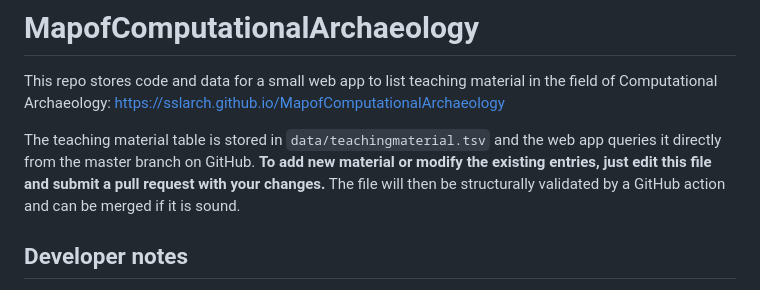
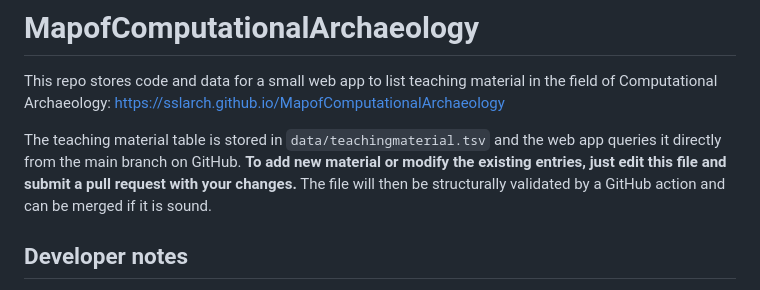
Before and after one commit to sslarch/MapofComputationalArchaeology, a Markdown page: README.md, the part around the change. Drawn GitHub-style.

```diff
--- a/README.md
+++ b/README.md
@@ -2,7 +2,7 @@
 
 This repo stores code and data for a small web app to list teaching material in the field of Computational Archaeology: https://sslarch.github.io/MapofComputationalArchaeology
 
-The teaching material table is stored in `data/teachingmaterial.tsv` and the web app queries it directly from the master branch on GitHub. **To add new material or modify the existing entries, just edit this file and submit a pull request with your changes.** The file will then be structurally validated by a GitHub action and can be merged if it is sound.
+The teaching material table is stored in `data/teachingmaterial.tsv` and the web app queries it directly from the main branch on GitHub. **To add new material or modify the existing entries, just edit this file and submit a pull request with your changes.** The file will then be structurally validated by a GitHub action and can be merged if it is sound.
 
 ## Developer notes
 
```
